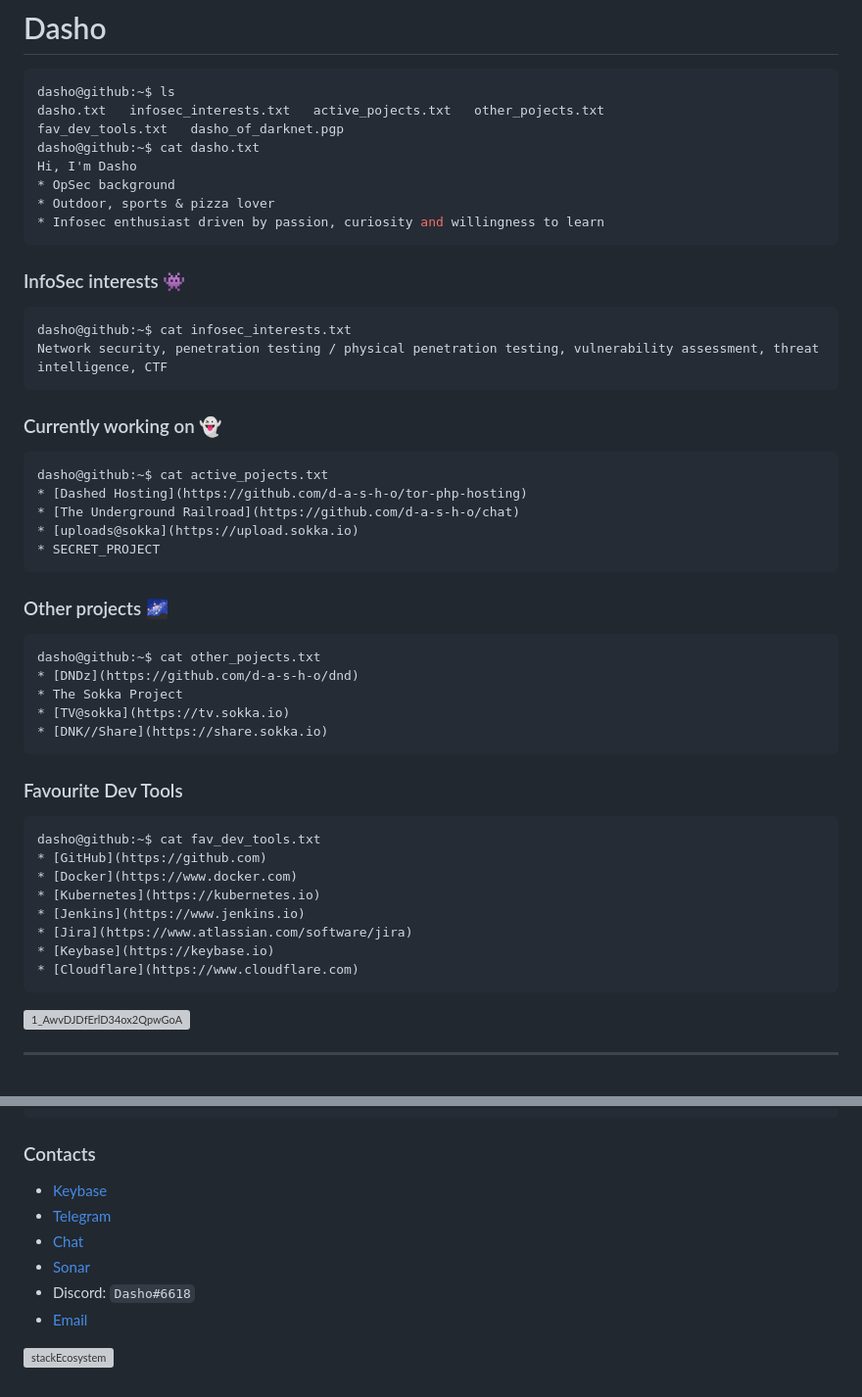
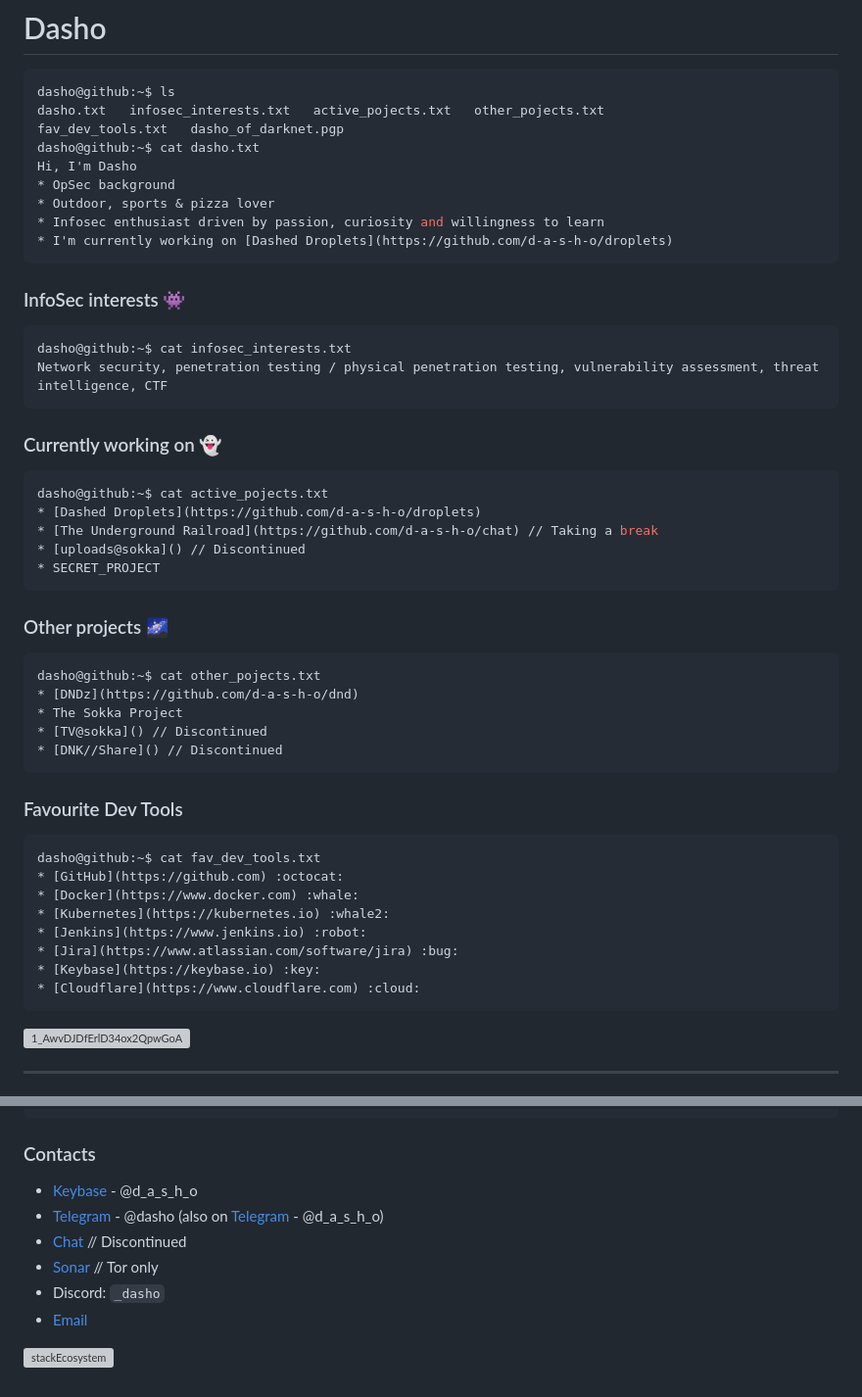
Before and after one commit to d-a-s-h-o/d-a-s-h-o, a Markdown page: README.md, 2 parts joined by grey strips. Shown at 98% size. Drawn GitHub-style; grey boxes are pictures that could not be loaded.

````diff
--- a/README.md
+++ b/README.md
@@ -11,6 +11,7 @@ Hi, I'm Dasho
 * OpSec background
 * Outdoor, sports & pizza lover
 * Infosec enthusiast driven by passion, curiosity and willingness to learn
+* I'm currently working on [Dashed Droplets](https://github.com/d-a-s-h-o/droplets)
 ```
 
 ### InfoSec interests  :space_invader:
@@ -22,9 +23,9 @@ Network security, penetration testing / physical penetration testing, vulnerabil
 ### Currently working on :ghost:
 ```console
 dasho@github:~$ cat active_pojects.txt
-* [Dashed Hosting](https://github.com/d-a-s-h-o/tor-php-hosting)
-* [The Underground Railroad](https://github.com/d-a-s-h-o/chat)
-* [uploads@sokka](https://upload.sokka.io)
+* [Dashed Droplets](https://github.com/d-a-s-h-o/droplets)
+* [The Underground Railroad](https://github.com/d-a-s-h-o/chat) // Taking a break
+* [uploads@sokka]() // Discontinued
 * SECRET_PROJECT
 ```
 
@@ -33,20 +34,20 @@ dasho@github:~$ cat active_pojects.txt
 dasho@github:~$ cat other_pojects.txt
 * [DNDz](https://github.com/d-a-s-h-o/dnd)
 * The Sokka Project
-* [TV@sokka](https://tv.sokka.io)
-* [DNK//Share](https://share.sokka.io)
+* [TV@sokka]() // Discontinued
+* [DNK//Share]() // Discontinued
 ```
 
 ### Favourite Dev Tools
 ```console
 dasho@github:~$ cat fav_dev_tools.txt
-* [GitHub](https://github.com)
-* [Docker](https://www.docker.com)
-* [Kubernetes](https://kubernetes.io)
-* [Jenkins](https://www.jenkins.io)
-* [Jira](https://www.atlassian.com/software/jira)
-* [Keybase](https://keybase.io)
-* [Cloudflare](https://www.cloudflare.com)
+* [GitHub](https://github.com) :octocat:
+* [Docker](https://www.docker.com) :whale:
+* [Kubernetes](https://kubernetes.io) :whale2:
+* [Jenkins](https://www.jenkins.io) :robot:
+* [Jira](https://www.atlassian.com/software/jira) :bug:
+* [Keybase](https://keybase.io) :key:
+* [Cloudflare](https://www.cloudflare.com) :cloud:
 ```
 ![1_AwvDJDfErlD34ox2QpwGoA](https://user-images.githubusercontent.com/67351287/113454135-6ecffc80-93ff-11eb-93cc-56716f520dfe.png)
 
@@ -86,11 +103,11 @@ dasho@github:~$ cat | `sudo gpg --decrypt dasho_of_darknet.pgp`
 ```
 
 ### Contacts
-* [Keybase](https://keybase.io/d_a_s_h_o/)
-* [Telegram](https://t.me/d_a_s_h_o/)
-* [Chat](https://chat.sokka.io)
-* [Sonar](http://sonarmsng5vzwqezlvtu2iiwwdn3dxkhotftikhowpfjuzg7p3ca5eid.onion/contact/Dasho)
-* Discord: `Dasho#6618`
+* [Keybase](https://keybase.io/d_a_s_h_o/) - @d_a_s_h_o
+* [Telegram](https://t.me/dasho/) - @dasho (also on [Telegram](https://t.me/d_a_s_h_o) - @d_a_s_h_o)
+* [Chat](https://chat.sokka.io) // Discontinued
+* [Sonar](http://sonarmsng5vzwqezlvtu2iiwwdn3dxkhotftikhowpfjuzg7p3ca5eid.onion/contact/Dasho) // Tor only
+* Discord: `_dasho`
 * [Email](mailto:o_o@dasho.dev)
 
 ![stackEcosystem](https://user-images.githubusercontent.com/67351287/113453657-5b706180-93fe-11eb-940b-6a0eee45fb68.png)
````
Also changed, not shown: other parts of README.md (+22 -6 lines).
